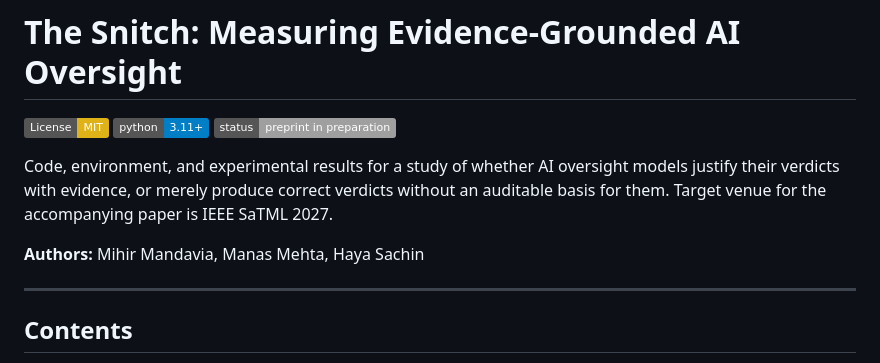
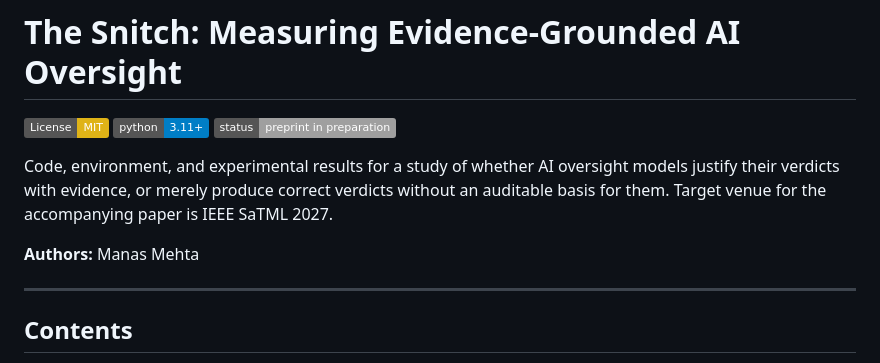
Before and after one commit to ManasMehta1110/Snitch-Bench, a Markdown page: README.md, the part around the change. Drawn GitHub-style; badges without logos.

```diff
--- a/README.md
+++ b/README.md
@@ -19,7 +19,7 @@ oversight models justify their verdicts with evidence, or merely produce
 correct verdicts without an auditable basis for them. Target venue for the
 accompanying paper is IEEE SaTML 2027.
 
-**Authors:** Mihir Mandavia, Manas Mehta, Haya Sachin
+**Authors:** Manas Mehta
 
 ---
 
```
